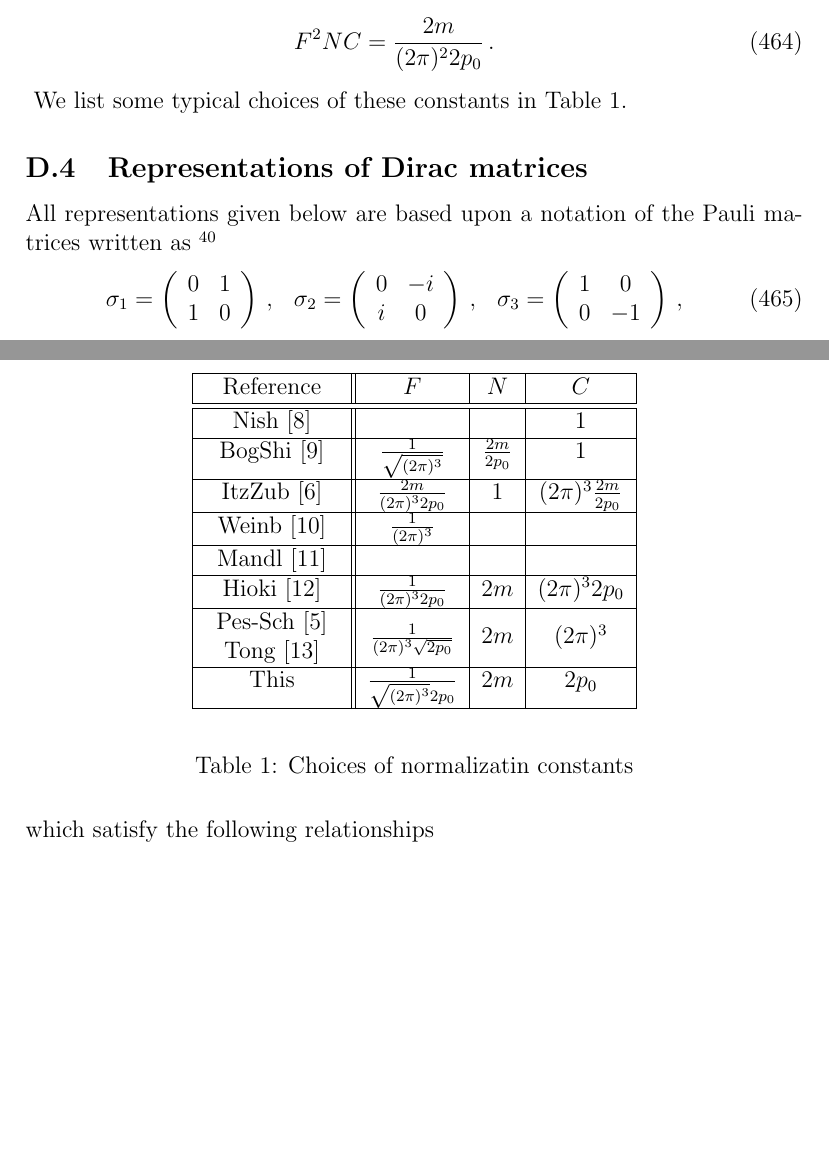
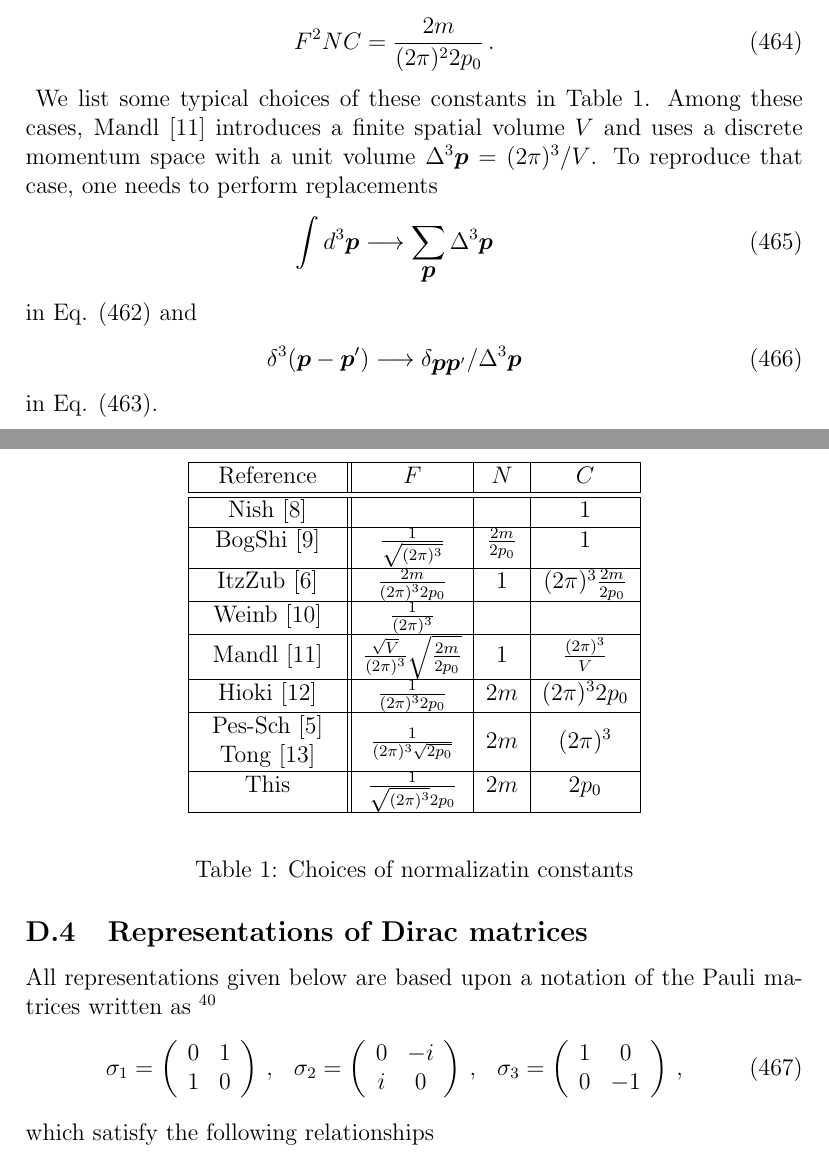
Before and after one commit to Schin-Date/Notes_on_RQFT_for_LEPS_TBS, a LaTeX document (RQFT.tex, which reads myqft/src/Appendices/DiracApp.tex): two parts of pages 101 and 102 of 106 before the commit and two parts of pages 101 and 102 of 107 after it, joined at a grey line, cut so that both start at the same text, the shorter picture padded with empty space. Compiled offline with pdfLaTeX; a LaTeX package or settings file that is missing is left out.

Commit message:
Dirac Appendix Mandl

```diff
--- a/myqft/src/Appendices/DiracApp.tex
+++ b/myqft/src/Appendices/DiracApp.tex
@@ -844,7 +845,7 @@ ItzZub\cite{ref:Itzykson-Zuber} & $\frac{2m}{ (2\pi)^3 2p_0}$ &  1 & $ (2\pi)^3\
 Weinb\cite{ref:Weinberg} & $\frac{1}{(2\pi)^3}$ & &
 \\
 \hline
-Mandl\cite{ref:Mandl-Shaw} & & &
+Mandl\cite{ref:Mandl-Shaw} & $\frac{\sqrt{V}}{(2\pi)^3} \sqrt{\frac{2m}{2p_0}}$ & 1 & $\frac{(2\pi)^3}{V}$
 \\
 \hline
 Hioki\cite{ref:Hioki} & $\frac{1}{(2\pi)^3 2p_0}$ & $2m$ &  $(2\pi)^3 2p_0$
@@ -865,9 +866,22 @@ This & $\frac{1}{ \sqrt{(2\pi)^3} 2p_0}$ & $2m$ &  $2 p_0$
 \label{tbl:SpinorNormChoicesTBL}
 \end{table}
 We list some typical choices of these constants in Table \ref{tbl:SpinorNormChoicesTBL}.
-
-
-
+Among these cases, Mandl\cite{ref:Mandl-Shaw} introduces a finite spatial volume $V$
+and uses a discrete momentum space with a unit volume $\Delta^3 \bld{p} = (2\pi)^3/V$.
+To reproduce that case, one needs to perform replacements
+\begin{eqnarray}
+\int d^3 \bld{p}
+\longrightarrow
+\sum_{\bld{p}} \Delta^3 \bld{p}
+\end{eqnarray}
+in Eq. (\ref{eqn:DiracFourierArbMeasure})
+and
+\begin{eqnarray}
+\delta^3(\bld{p} - \bld{p}')
+\longrightarrow
+\delta_{\bld{p}\bld{p}'} / \Delta^3 \bld{p}
+\end{eqnarray}
+in Eq. (\ref{eqn:Dirc_creann_with_C}).
 %<<<<<<<<<<<<<<<<<<<<<<<<<<<<<<<<<<<<<<<<<<<<<<<<<<<<<<<<<<<<<
 
 
```
Also changed, not shown: RQFT.pdf, myqft/src/Appendices/DiracApp.tex (1 more changed lines), 1 other file.
